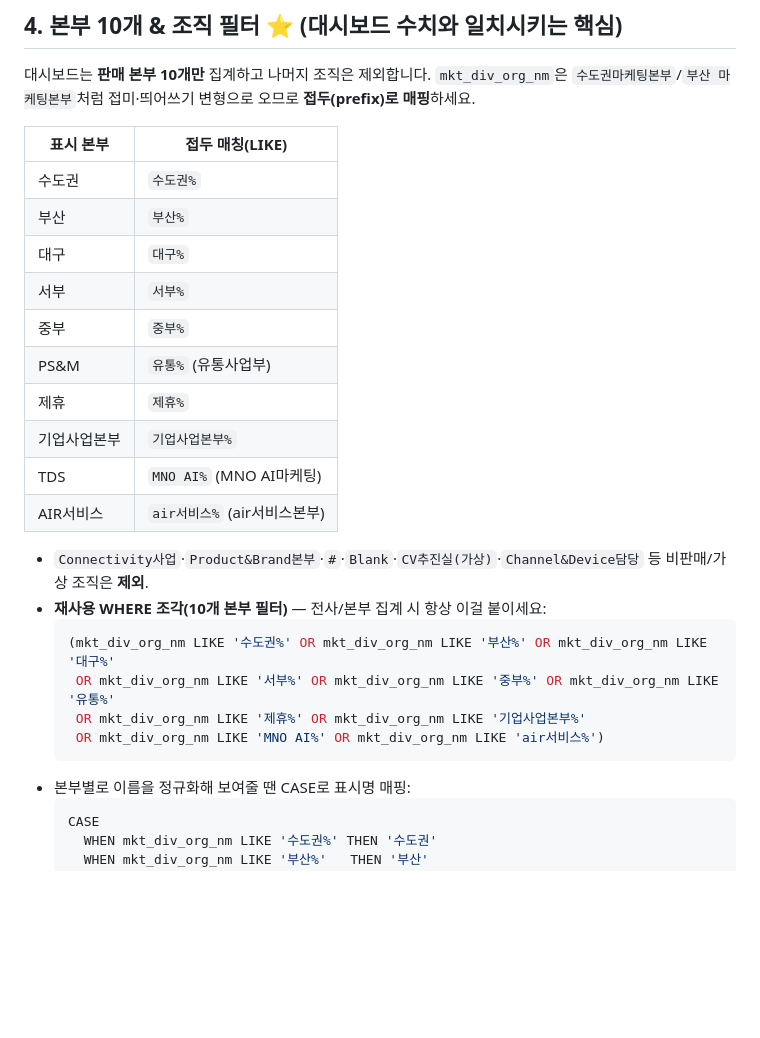
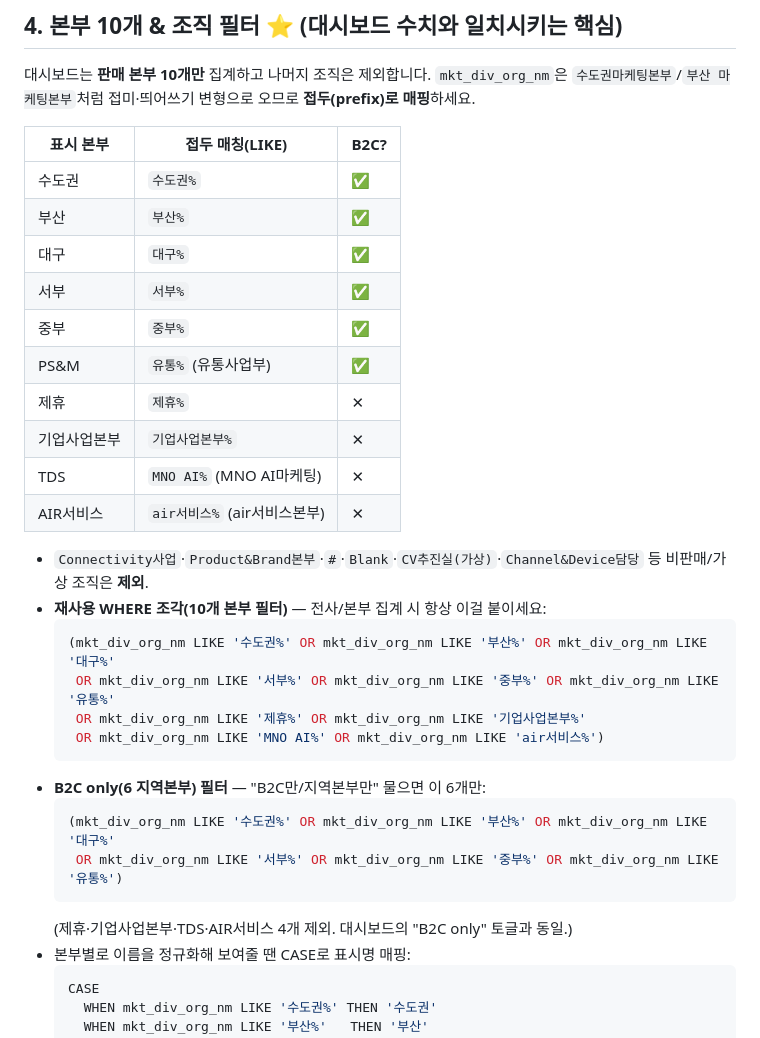
Before and after one commit to jenn25ng/jy-mno-device-sales, a Markdown page: docs/qa-agent-prompt.md, the part around one of its changes. Rendered like a GitHub page; blank space fills up the shorter version.

````diff
--- a/docs/qa-agent-prompt.md
+++ b/docs/qa-agent-prompt.md
@@ -61,18 +67,18 @@
 대시보드는 **판매 본부 10개만** 집계하고 나머지 조직은 제외합니다. `mkt_div_org_nm`은
 `수도권마케팅본부`/`부산 마케팅본부`처럼 접미·띄어쓰기 변형으로 오므로 **접두(prefix)로 매핑**하세요.
 
-| 표시 본부 | 접두 매칭(LIKE) |
-|---|---|
-| 수도권 | `수도권%` |
-| 부산 | `부산%` |
-| 대구 | `대구%` |
-| 서부 | `서부%` |
-| 중부 | `중부%` |
-| PS&M | `유통%` (유통사업부) |
-| 제휴 | `제휴%` |
-| 기업사업본부 | `기업사업본부%` |
-| TDS | `MNO AI%` (MNO AI마케팅) |
-| AIR서비스 | `air서비스%` (air서비스본부) |
+| 표시 본부 | 접두 매칭(LIKE) | B2C? |
+|---|---|---|
+| 수도권 | `수도권%` | ✅ |
+| 부산 | `부산%` | ✅ |
+| 대구 | `대구%` | ✅ |
+| 서부 | `서부%` | ✅ |
+| 중부 | `중부%` | ✅ |
+| PS&M | `유통%` (유통사업부) | ✅ |
+| 제휴 | `제휴%` | ✕ |
+| 기업사업본부 | `기업사업본부%` | ✕ |
+| TDS | `MNO AI%` (MNO AI마케팅) | ✕ |
+| AIR서비스 | `air서비스%` (air서비스본부) | ✕ |
 
 - `Connectivity사업`·`Product&Brand본부`·`#`·`Blank`·`CV추진실(가상)`·`Channel&Device담당` 등 비판매/가상 조직은 **제외**.
 - **재사용 WHERE 조각(10개 본부 필터)** — 전사/본부 집계 시 항상 이걸 붙이세요:
@@ -82,6 +88,12 @@
    OR mkt_div_org_nm LIKE '제휴%' OR mkt_div_org_nm LIKE '기업사업본부%'
    OR mkt_div_org_nm LIKE 'MNO AI%' OR mkt_div_org_nm LIKE 'air서비스%')
   ```
+- **B2C only(6 지역본부) 필터** — "B2C만/지역본부만" 물으면 이 6개만:
+  ```sql
+  (mkt_div_org_nm LIKE '수도권%' OR mkt_div_org_nm LIKE '부산%' OR mkt_div_org_nm LIKE '대구%'
+   OR mkt_div_org_nm LIKE '서부%' OR mkt_div_org_nm LIKE '중부%' OR mkt_div_org_nm LIKE '유통%')
+  ```
+  (제휴·기업사업본부·TDS·AIR서비스 4개 제외. 대시보드의 "B2C only" 토글과 동일.)
 - 본부별로 이름을 정규화해 보여줄 땐 CASE로 표시명 매핑:
   ```sql
   CASE
````
Also changed, not shown: other parts of docs/qa-agent-prompt.md (+96 -36 lines).
